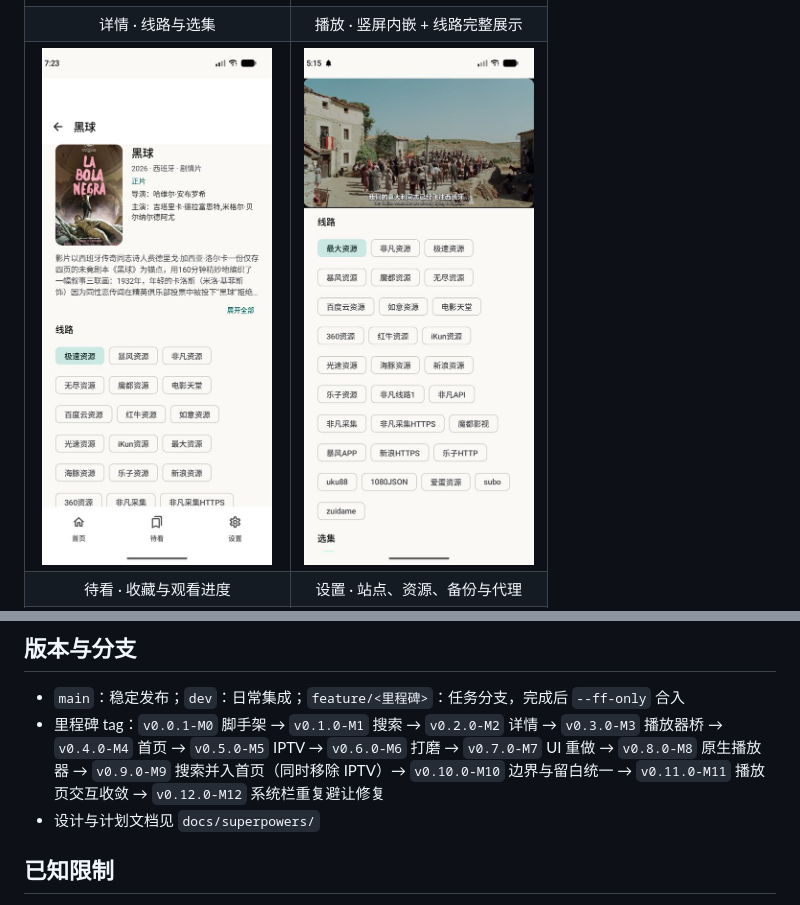
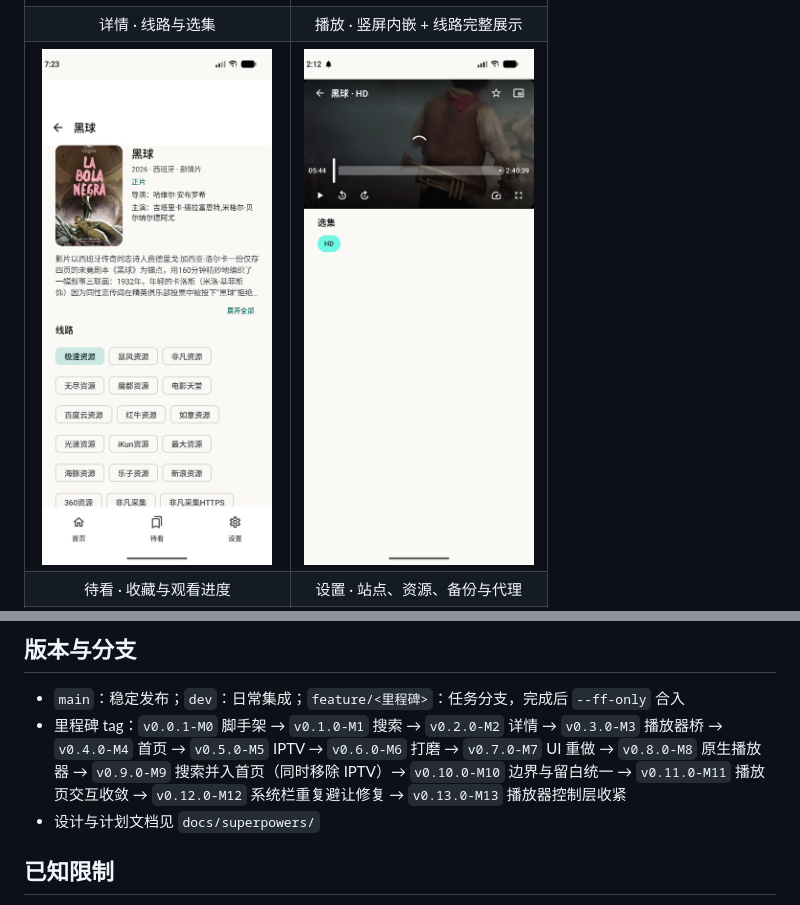
Before and after one commit to 18haventgirl/RicebabyVideo-Android, a Markdown page: README.md, 2 parts joined by grey strips. GitHub-like rendering; pictures changed too: docs/screenshots/04-player.jpg.

```diff
--- a/README.md
+++ b/README.md
@@ -36,7 +36,7 @@ JAVA_HOME=<JBR 路径> ./gradlew :app:assembleDebug
 ## 版本与分支
 
 - `main`：稳定发布；`dev`：日常集成；`feature/<里程碑>`：任务分支，完成后 `--ff-only` 合入
-- 里程碑 tag：`v0.0.1-M0` 脚手架 → `v0.1.0-M1` 搜索 → `v0.2.0-M2` 详情 → `v0.3.0-M3` 播放器桥 → `v0.4.0-M4` 首页 → `v0.5.0-M5` IPTV → `v0.6.0-M6` 打磨 → `v0.7.0-M7` UI 重做 → `v0.8.0-M8` 原生播放器 → `v0.9.0-M9` 搜索并入首页（同时移除 IPTV）→ `v0.10.0-M10` 边界与留白统一 → `v0.11.0-M11` 播放页交互收敛 → `v0.12.0-M12` 系统栏重复避让修复
+- 里程碑 tag：`v0.0.1-M0` 脚手架 → `v0.1.0-M1` 搜索 → `v0.2.0-M2` 详情 → `v0.3.0-M3` 播放器桥 → `v0.4.0-M4` 首页 → `v0.5.0-M5` IPTV → `v0.6.0-M6` 打磨 → `v0.7.0-M7` UI 重做 → `v0.8.0-M8` 原生播放器 → `v0.9.0-M9` 搜索并入首页（同时移除 IPTV）→ `v0.10.0-M10` 边界与留白统一 → `v0.11.0-M11` 播放页交互收敛 → `v0.12.0-M12` 系统栏重复避让修复 → `v0.13.0-M13` 播放器控制层收紧
 - 设计与计划文档见 `docs/superpowers/`
 
 ## 已知限制
```
Also changed, not shown: 3 other files.
